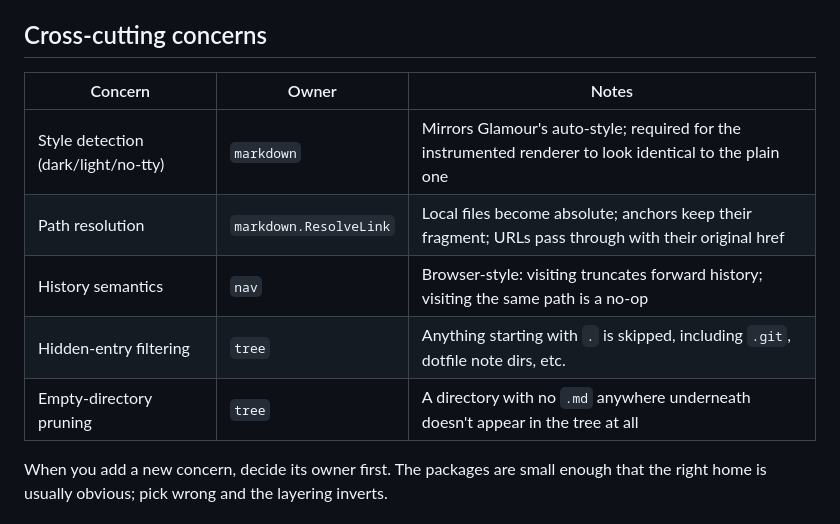
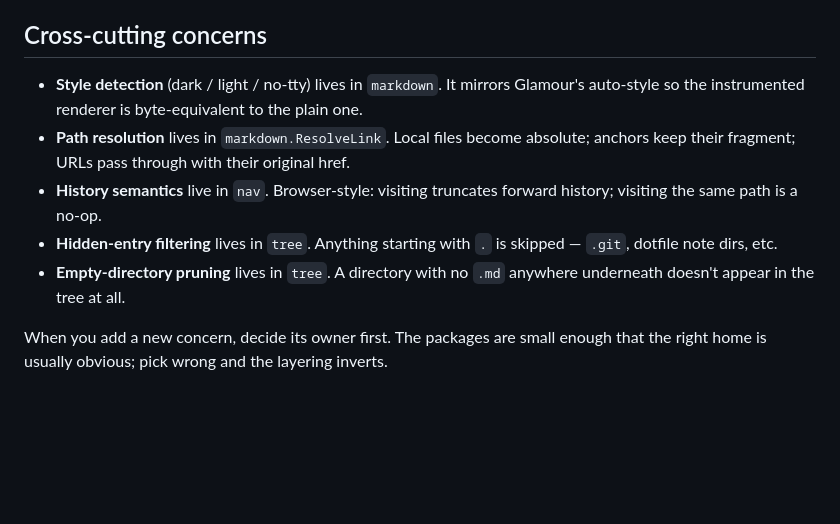
Before and after one commit to wilkes/hypogeum, a Markdown page: docs/architecture.md, the part around the change. Drawn GitHub-style; blank space fills up the shorter version.

```diff
--- a/docs/architecture.md
+++ b/docs/architecture.md
@@ -48,13 +48,11 @@ Three trade-offs worth knowing because they look like accidents otherwise:
 
 ## Cross-cutting concerns
 
-| Concern | Owner | Notes |
-|---|---|---|
-| Style detection (dark/light/no-tty) | `markdown` | Mirrors Glamour's auto-style; required for the instrumented renderer to look identical to the plain one |
-| Path resolution | `markdown.ResolveLink` | Local files become absolute; anchors keep their fragment; URLs pass through with their original href |
-| History semantics | `nav` | Browser-style: visiting truncates forward history; visiting the same path is a no-op |
-| Hidden-entry filtering | `tree` | Anything starting with `.` is skipped, including `.git`, dotfile note dirs, etc. |
-| Empty-directory pruning | `tree` | A directory with no `.md` anywhere underneath doesn't appear in the tree at all |
+- **Style detection** (dark / light / no-tty) lives in `markdown`. It mirrors Glamour's auto-style so the instrumented renderer is byte-equivalent to the plain one.
+- **Path resolution** lives in `markdown.ResolveLink`. Local files become absolute; anchors keep their fragment; URLs pass through with their original href.
+- **History semantics** live in `nav`. Browser-style: visiting truncates forward history; visiting the same path is a no-op.
+- **Hidden-entry filtering** lives in `tree`. Anything starting with `.` is skipped — `.git`, dotfile note dirs, etc.
+- **Empty-directory pruning** lives in `tree`. A directory with no `.md` anywhere underneath doesn't appear in the tree at all.
 
 When you add a new concern, decide its owner first. The packages are small enough that the right home is usually obvious; pick wrong and the layering inverts.
 
```
Also changed, not shown: docs/packages/tui.md (+4 -6 lines).
